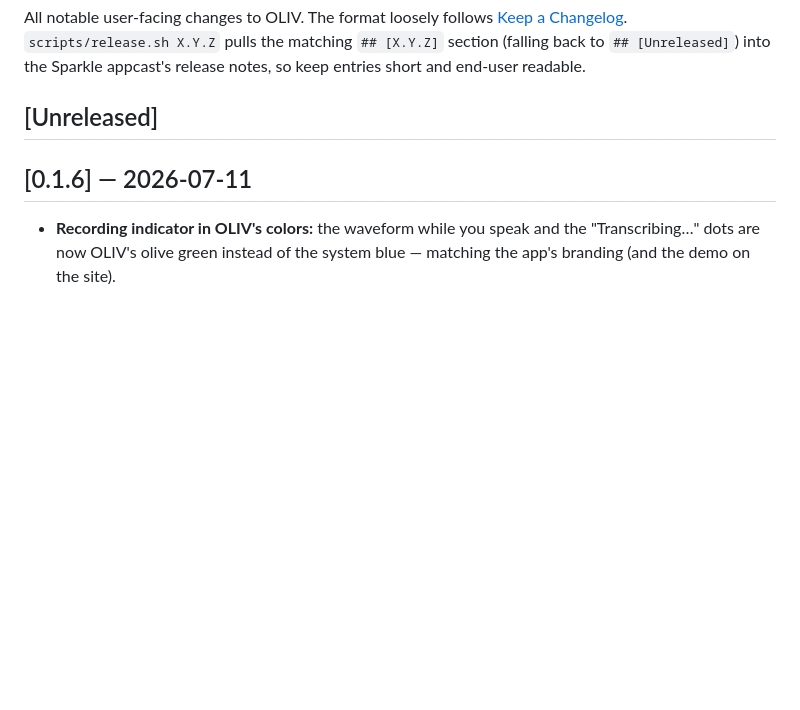
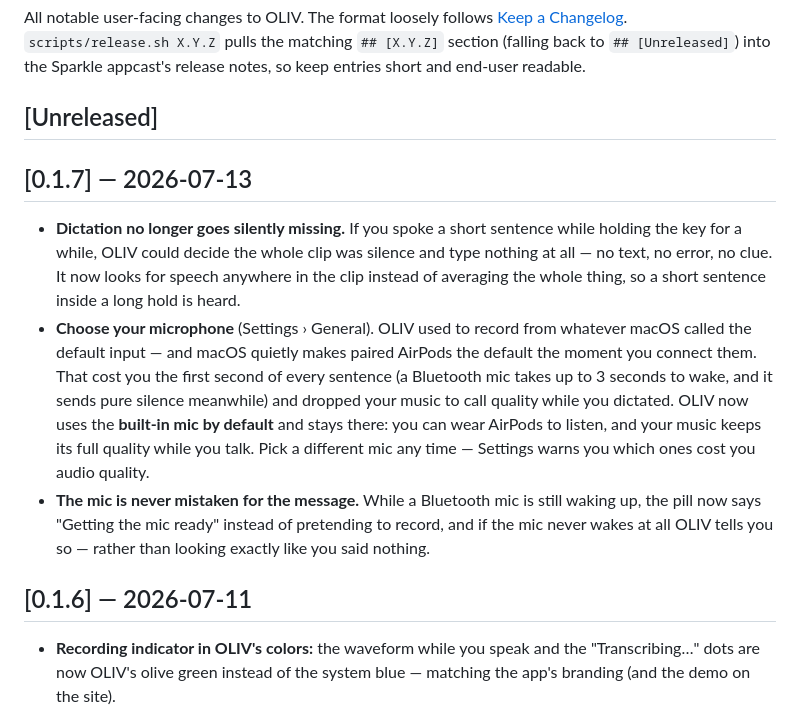
Before and after one commit to chayapats/oliv, a Markdown page: CHANGELOG.md, the part around the change. Drawn GitHub-style; blank space fills up the shorter version.

Commit message:
CHANGELOG: 0.1.7
The release notes are generated FROM this file — release.sh pulls the matching
## [X.Y.Z] section into the Sparkle appcast. There was no 0.1.7 section, so it
fell back to [Unreleased], which was also empty, and the appcast shipped an
empty <ul> — every 0.1.6 user would have been offered an auto-update with a
blank changelog.

Co-Authored-By: Claude Opus 4.8 <noreply@anthropic.com>

```diff
--- a/CHANGELOG.md
+++ b/CHANGELOG.md
@@ -6,6 +6,26 @@ the matching `## [X.Y.Z]` section (falling back to `## [Unreleased]`) into the
 Sparkle appcast's release notes, so keep entries short and end-user readable.
 
 ## [Unreleased]
+
+## [0.1.7] — 2026-07-13
+- **Dictation no longer goes silently missing.** If you spoke a short sentence
+  while holding the key for a while, OLIV could decide the whole clip was
+  silence and type nothing at all — no text, no error, no clue. It now looks for
+  speech anywhere in the clip instead of averaging the whole thing, so a short
+  sentence inside a long hold is heard.
+- **Choose your microphone** (Settings › General). OLIV used to record from
+  whatever macOS called the default input — and macOS quietly makes paired
+  AirPods the default the moment you connect them. That cost you the first
+  second of every sentence (a Bluetooth mic takes up to 3 seconds to wake, and
+  it sends pure silence meanwhile) and dropped your music to call quality while
+  you dictated. OLIV now uses the **built-in mic by default** and stays there:
+  you can wear AirPods to listen, and your music keeps its full quality while
+  you talk. Pick a different mic any time — Settings warns you which ones cost
+  you audio quality.
+- **The mic is never mistaken for the message.** While a Bluetooth mic is still
+  waking up, the pill now says "Getting the mic ready" instead of pretending to
+  record, and if the mic never wakes at all OLIV tells you so — rather than
+  looking exactly like you said nothing.
 
 ## [0.1.6] — 2026-07-11
 - **Recording indicator in OLIV's colors:** the waveform while you speak and
```
